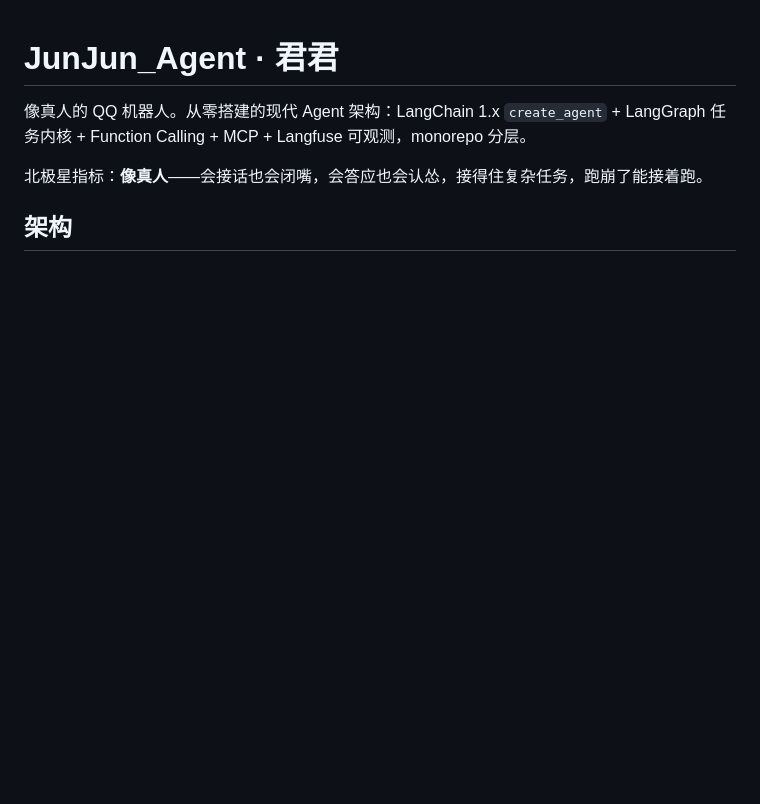
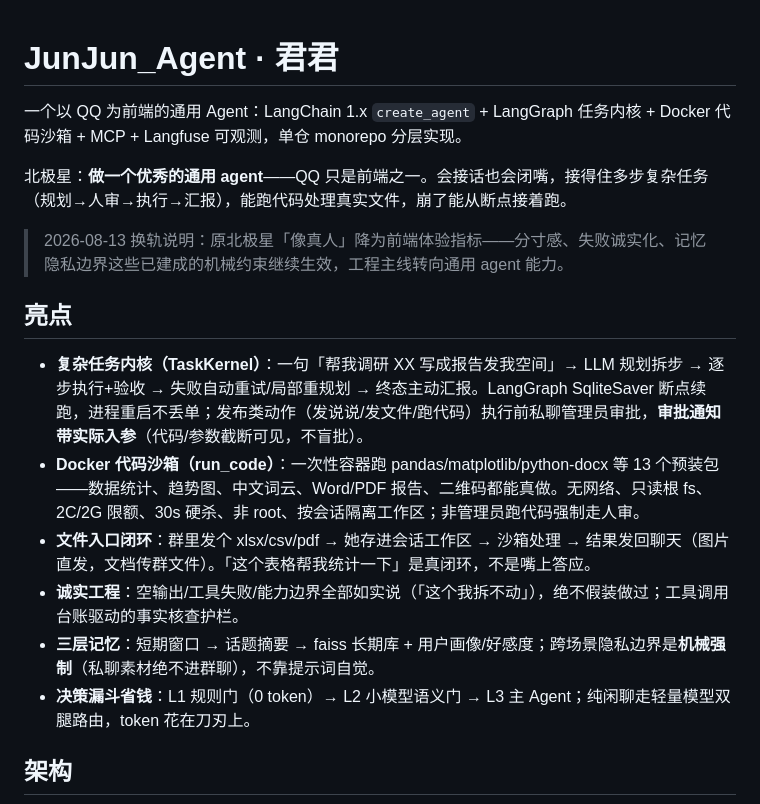
Before and after one commit to wenjinqing/JunJun_Agent, a Markdown page: README.md, the part around one of its changes. Rendered like a GitHub page; blank space fills up the shorter version.

```diff
--- a/README.md
+++ b/README.md
@@ -1,8 +1,19 @@
 # JunJun_Agent · 君君
 
-像真人的 QQ 机器人。从零搭建的现代 Agent 架构：LangChain 1.x `create_agent` + LangGraph 任务内核 + Function Calling + MCP + Langfuse 可观测，monorepo 分层。
+一个以 QQ 为前端的通用 Agent：LangChain 1.x `create_agent` + LangGraph 任务内核 + Docker 代码沙箱 + MCP + Langfuse 可观测，单仓 monorepo 分层实现。
 
-北极星指标：**像真人**——会接话也会闭嘴，会答应也会认怂，接得住复杂任务，跑崩了能接着跑。
+北极星：**做一个优秀的通用 agent**——QQ 只是前端之一。会接话也会闭嘴，接得住多步复杂任务（规划→人审→执行→汇报），能跑代码处理真实文件，崩了能从断点接着跑。
+
+> 2026-08-13 换轨说明：原北极星「像真人」降为前端体验指标——分寸感、失败诚实化、记忆隐私边界这些已建成的机械约束继续生效，工程主线转向通用 agent 能力。
+
+## 亮点
+
+- **复杂任务内核（TaskKernel）**：一句「帮我调研 XX 写成报告发我空间」→ LLM 规划拆步 → 逐步执行+验收 → 失败自动重试/局部重规划 → 终态主动汇报。LangGraph SqliteSaver 断点续跑，进程重启不丢单；发布类动作（发说说/发文件/跑代码）执行前私聊管理员审批，**审批通知带实际入参**（代码/参数截断可见，不盲批）。
+- **Docker 代码沙箱（run_code）**：一次性容器跑 pandas/matplotlib/python-docx 等 13 个预装包——数据统计、趋势图、中文词云、Word/PDF 报告、二维码都能真做。无网络、只读根 fs、2C/2G 限额、30s 硬杀、非 root、按会话隔离工作区；非管理员跑代码强制走人审。
+- **文件入口闭环**：群里发个 xlsx/csv/pdf → 她存进会话工作区 → 沙箱处理 → 结果发回聊天（图片直发，文档传群文件）。「这个表格帮我统计一下」是真闭环，不是嘴上答应。
+- **诚实工程**：空输出/工具失败/能力边界全部如实说（「这个我拆不动」），绝不假装做过；工具调用台账驱动的事实核查护栏。
+- **三层记忆**：短期窗口 → 话题摘要 → faiss 长期库 + 用户画像/好感度；跨场景隐私边界是**机械强制**（私聊素材绝不进群聊），不靠提示词自觉。
+- **决策漏斗省钱**：L1 规则门（0 token）→ L2 小模型语义门 → L3 主 Agent；纯闲聊走轻量模型双腿路由，token 花在刀刃上。
 
 ## 架构
 
```
Also changed, not shown: other parts of README.md (+65 -26 lines).
